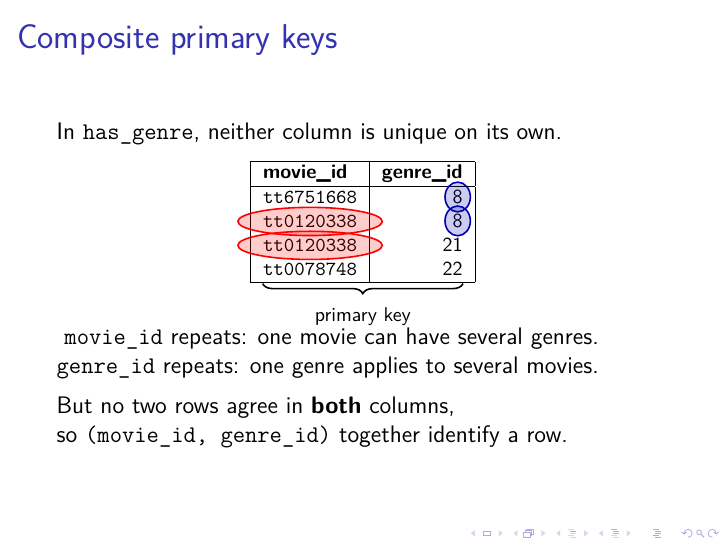
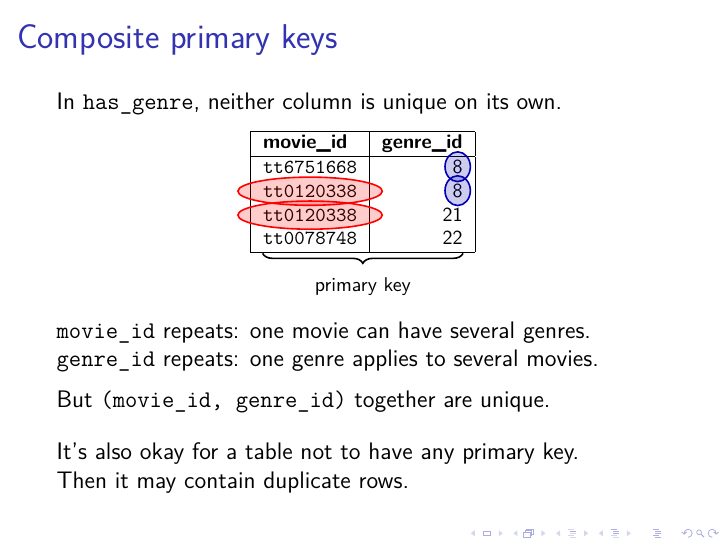
Before and after one commit to ept/databases, LaTeX slides (databases-slides.tex, which reads databases.tex): page 18 of 38 before the commit and page 17 of 37 after it. Compiled offline with pdfLaTeX.

Commit message:
Manual edits

```diff
--- a/databases.tex
+++ b/databases.tex
@@ -246,19 +246,20 @@ A key made of several columns like this is called a \emph{composite primary key}
         \tikzset{circled/.style={draw,thick,ellipse,inner sep=2pt,fill opacity=0.2},
                  keybrace/.style={decorate,decoration={brace,amplitude=5pt},thick},
                  keylabel/.style={midway,below=8pt,font=\footnotesize}}
-        \node<2-> [circled,red,fill=red,fit=(ckhm2)] {};
-        \node<2-> [circled,red,fill=red,fit=(ckhm3)] {};
-        \node<3-> [circled,darkblue,fill=darkblue,fit=(ckhg1)] {};
-        \node<3-> [circled,darkblue,fill=darkblue,fit=(ckhg2)] {};
+        \node [circled,red,fill=red,fit=(ckhm2)] {};
+        \node [circled,red,fill=red,fit=(ckhm3)] {};
+        \node [circled,darkblue,fill=darkblue,fit=(ckhg1)] {};
+        \node [circled,darkblue,fill=darkblue,fit=(ckhg2)] {};
         % Brace under both columns at once: fit over all four corner cells of the table.
         \node [fit=(ckhm0)(ckhg0)(ckhm4)(ckhg4),inner sep=0pt] (ckcol) {};
-        \draw<4-> [keybrace] ([yshift=-4pt]ckcol.south east) -- ([yshift=-4pt]ckcol.south west)
+        \draw<2-> [keybrace] ([yshift=-4pt]ckcol.south east) -- ([yshift=-4pt]ckcol.south west)
             node [keylabel] {primary key};
-    \end{tikzpicture}
-    \uncover<2->{\code{movie_id} repeats: one movie can have several genres.\\}%
-    \uncover<3->{\code{genre_id} repeats: one genre applies to several movies.\\[0.5em]}%
-    \uncover<4->{But no two rows agree in \textbf{both} columns,\\
-    so \code{(movie_id, genre_id)} together identify a row.}
+    \end{tikzpicture}\\[0.5em]
+    \code{movie_id} repeats: one movie can have several genres.\\
+    \code{genre_id} repeats: one genre applies to several movies.\\[0.5em]%
+    \uncover<2->{But \code{(movie_id, genre_id)} together are unique.\\[1em]}%
+    \uncover<3->{It's also okay for a table not to have any primary key.\\
+    Then it may contain duplicate rows.}
 \end{frame}
 \inlineslide{s:composite-key}{}\label{l:composite-key}
 
```
Also changed, not shown: databases.tex (4 more changed lines).
